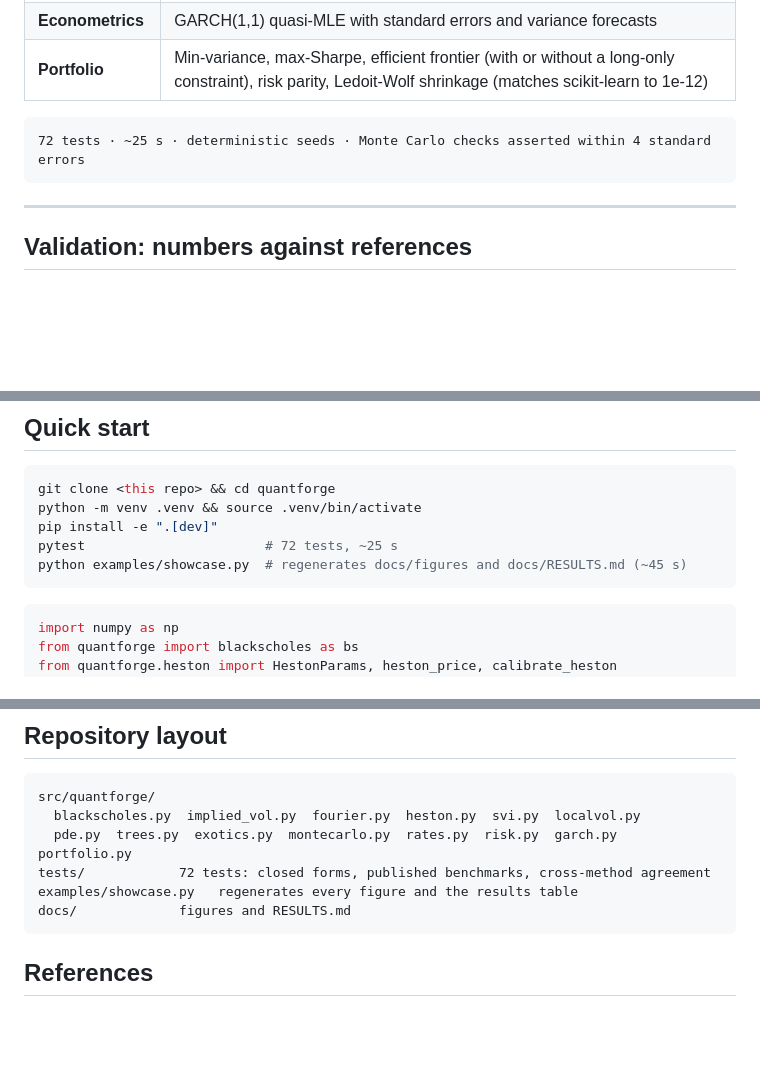
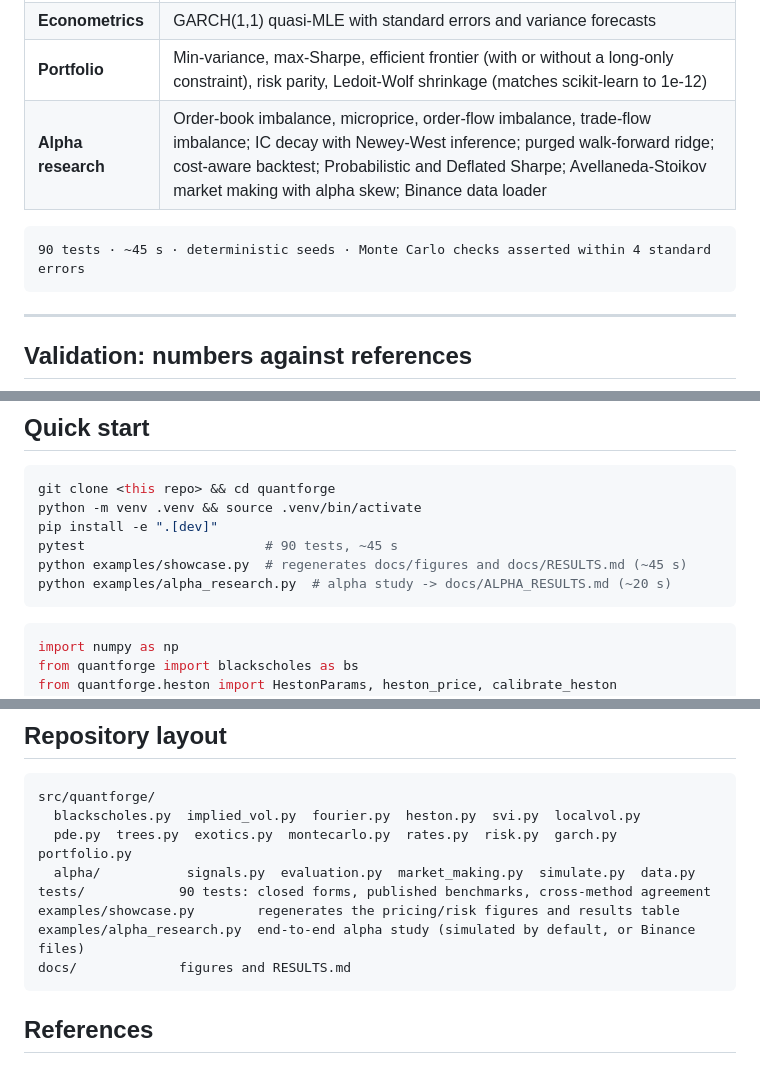
Before and after one commit to zihadpcode/QuantForge, a Markdown page: README.md, 3 parts joined by grey strips. Rendered like a GitHub page; blank space fills up the shorter version.

````diff
--- a/README.md
+++ b/README.md
@@ -20,9 +20,10 @@ that covers the core toolkit of a sell-side quant / risk desk:
 | **Risk** | Historical / normal / Student-t / Cornish-Fisher / MC VaR and ES; Kupiec and Christoffersen backtests |
 | **Econometrics** | GARCH(1,1) quasi-MLE with standard errors and variance forecasts |
 | **Portfolio** | Min-variance, max-Sharpe, efficient frontier (with or without a long-only constraint), risk parity, Ledoit-Wolf shrinkage (matches scikit-learn to 1e-12) |
+| **Alpha research** | Order-book imbalance, microprice, order-flow imbalance, trade-flow imbalance; IC decay with Newey-West inference; purged walk-forward ridge; cost-aware backtest; Probabilistic and Deflated Sharpe; Avellaneda-Stoikov market making with alpha skew; Binance data loader |
 
 ```
-72 tests · ~25 s · deterministic seeds · Monte Carlo checks asserted within 4 standard errors
+90 tests · ~45 s · deterministic seeds · Monte Carlo checks asserted within 4 standard errors
 ```
 
 ---
@@ -129,8 +163,9 @@ simulated histories. The GARCH VaR moves with volatility and fails only 10%.
 git clone <this repo> && cd quantforge
 python -m venv .venv && source .venv/bin/activate
 pip install -e ".[dev]"
-pytest                       # 72 tests, ~25 s
+pytest                       # 90 tests, ~45 s
 python examples/showcase.py  # regenerates docs/figures and docs/RESULTS.md (~45 s)
+python examples/alpha_research.py  # alpha study -> docs/ALPHA_RESULTS.md (~20 s)
 ```
 
 ```python
@@ -190,8 +225,10 @@ longstaff_schwartz(36, 40, 1.0, 0.06, 0.2, n_exercise=50, seed=1).price  # ~4.47
 src/quantforge/
   blackscholes.py  implied_vol.py  fourier.py  heston.py  svi.py  localvol.py
   pde.py  trees.py  exotics.py  montecarlo.py  rates.py  risk.py  garch.py  portfolio.py
-tests/            72 tests: closed forms, published benchmarks, cross-method agreement
-examples/showcase.py   regenerates every figure and the results table
+  alpha/           signals.py  evaluation.py  market_making.py  simulate.py  data.py
+tests/            90 tests: closed forms, published benchmarks, cross-method agreement
+examples/showcase.py        regenerates the pricing/risk figures and results table
+examples/alpha_research.py  end-to-end alpha study (simulated by default, or Binance files)
 docs/             figures and RESULTS.md
 ```
 
````
Also changed, not shown: other parts of README.md (+33 -0 lines), docs/ALPHA.md (added, +401 -0 lines), docs/ALPHA_RESULTS.md (added, +86 -0 lines), docs/figures/alpha_costs.png (added), docs/figures/alpha_deciles.png (added), docs/figures/alpha_ic_decay.png (added), docs/figures/alpha_market_making.png (added), docs/figures/var_backtest.png, 9 other files.
